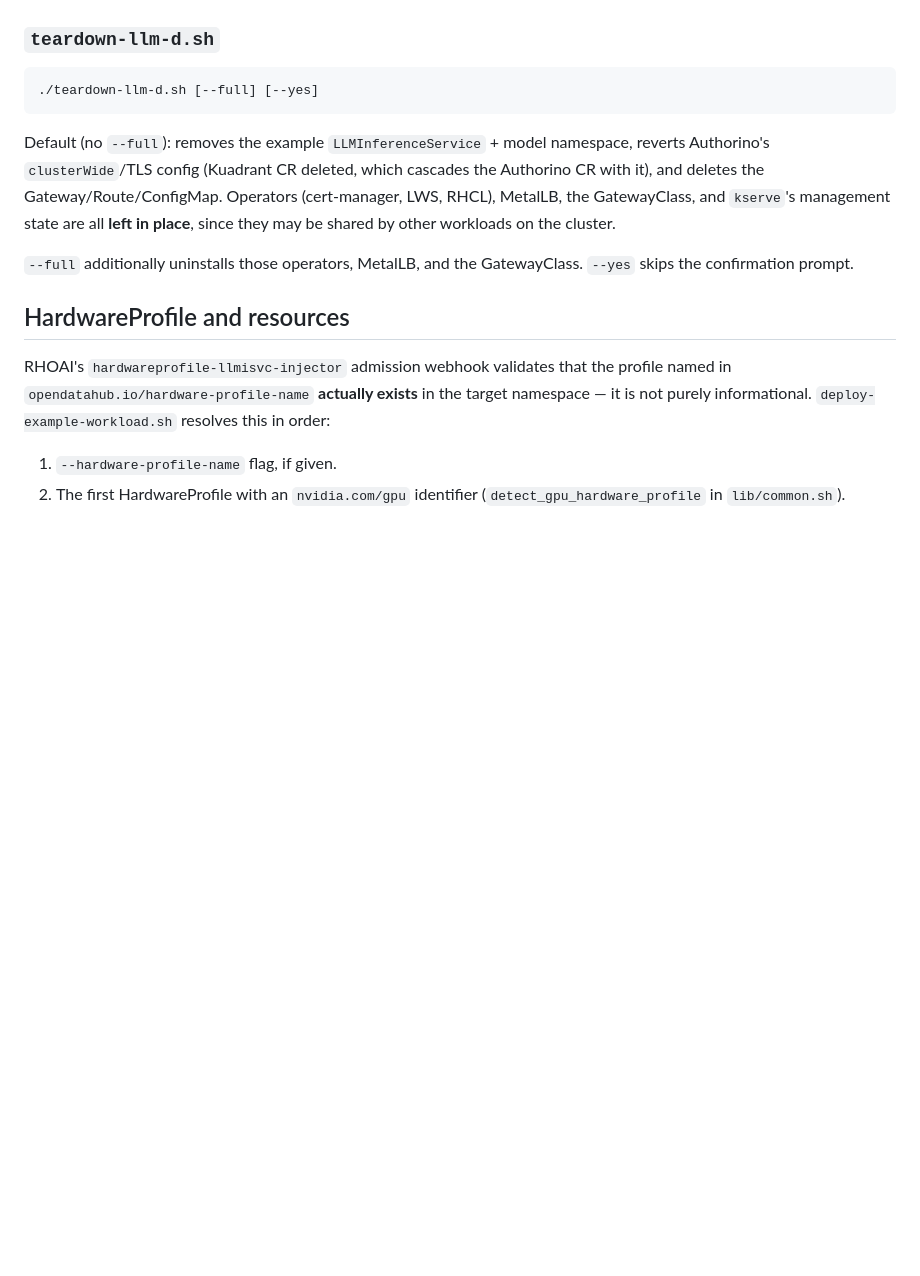
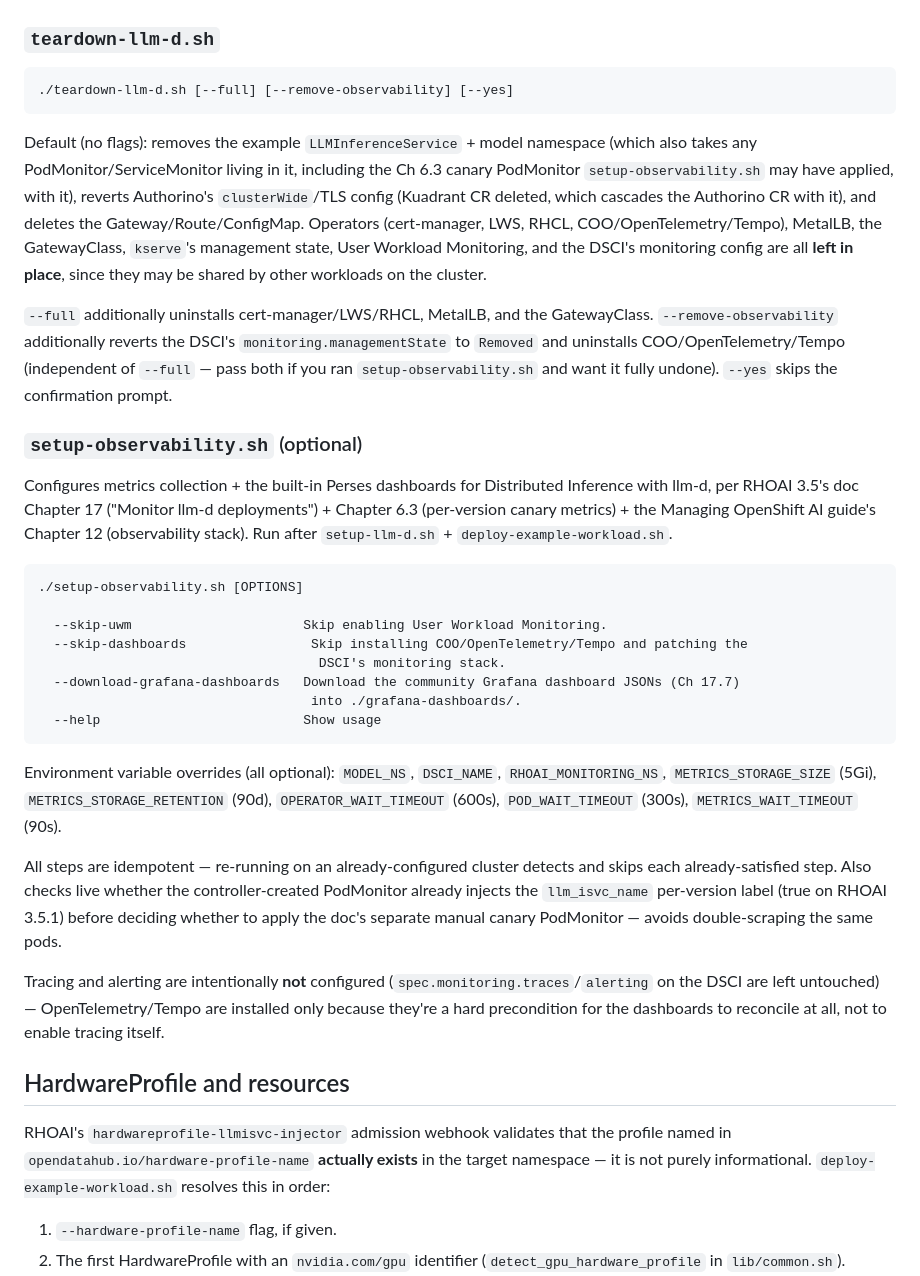
Before and after one commit to alexbarbosa1989/ai-playground, a Markdown page: rhoai-tests/llm-d/README.md, the part around one of its changes. Drawn GitHub-style; blank space fills up the shorter version.

Commit message:
adding Observability notes

````diff
--- a/rhoai-tests/llm-d/README.md
+++ b/rhoai-tests/llm-d/README.md
@@ -150,17 +181,53 @@ Environment variables mirror the flags: `MODEL_URI`, `MODEL_NAME`, `SERVICE_NAME
 ### `teardown-llm-d.sh`
 
 ```
-./teardown-llm-d.sh [--full] [--yes]
+./teardown-llm-d.sh [--full] [--remove-observability] [--yes]
 ```
 
-Default (no `--full`): removes the example `LLMInferenceService` + model namespace, reverts
-Authorino's `clusterWide`/TLS config (Kuadrant CR deleted, which cascades the Authorino CR
-with it), and deletes the Gateway/Route/ConfigMap. Operators (cert-manager, LWS, RHCL),
-MetalLB, the GatewayClass, and `kserve`'s management state are all **left in place**, since
-they may be shared by other workloads on the cluster.
+Default (no flags): removes the example `LLMInferenceService` + model namespace (which also
+takes any PodMonitor/ServiceMonitor living in it, including the Ch 6.3 canary PodMonitor
+`setup-observability.sh` may have applied, with it), reverts Authorino's `clusterWide`/TLS
+config (Kuadrant CR deleted, which cascades the Authorino CR with it), and deletes the
+Gateway/Route/ConfigMap. Operators (cert-manager, LWS, RHCL, COO/OpenTelemetry/Tempo),
+MetalLB, the GatewayClass, `kserve`'s management state, User Workload Monitoring, and the
+DSCI's monitoring config are all **left in place**, since they may be shared by other
+workloads on the cluster.
 
-`--full` additionally uninstalls those operators, MetalLB, and the GatewayClass. `--yes` skips
-the confirmation prompt.
+`--full` additionally uninstalls cert-manager/LWS/RHCL, MetalLB, and the GatewayClass.
+`--remove-observability` additionally reverts the DSCI's `monitoring.managementState` to
+`Removed` and uninstalls COO/OpenTelemetry/Tempo (independent of `--full` — pass both if you
+ran `setup-observability.sh` and want it fully undone). `--yes` skips the confirmation prompt.
+
+### `setup-observability.sh` (optional)
+
+Configures metrics collection + the built-in Perses dashboards for Distributed Inference with
+llm-d, per RHOAI 3.5's doc Chapter 17 ("Monitor llm-d deployments") + Chapter 6.3 (per-version
+canary metrics) + the Managing OpenShift AI guide's Chapter 12 (observability stack). Run after
+`setup-llm-d.sh` + `deploy-example-workload.sh`.
+
+```
+./setup-observability.sh [OPTIONS]
+
+  --skip-uwm                      Skip enabling User Workload Monitoring.
+  --skip-dashboards                Skip installing COO/OpenTelemetry/Tempo and patching the
+                                    DSCI's monitoring stack.
+  --download-grafana-dashboards   Download the community Grafana dashboard JSONs (Ch 17.7)
+                                   into ./grafana-dashboards/.
+  --help                          Show usage
+```
+
+Environment variable overrides (all optional): `MODEL_NS`, `DSCI_NAME`,
+`RHOAI_MONITORING_NS`, `METRICS_STORAGE_SIZE` (5Gi), `METRICS_STORAGE_RETENTION` (90d),
+`OPERATOR_WAIT_TIMEOUT` (600s), `POD_WAIT_TIMEOUT` (300s), `METRICS_WAIT_TIMEOUT` (90s).
+
+All steps are idempotent — re-running on an already-configured cluster detects and skips each
+already-satisfied step. Also checks live whether the controller-created PodMonitor already
+injects the `llm_isvc_name` per-version label (true on RHOAI 3.5.1) before deciding whether to
+apply the doc's separate manual canary PodMonitor — avoids double-scraping the same pods.
+
+Tracing and alerting are intentionally **not** configured (`spec.monitoring.traces`/`alerting`
+on the DSCI are left untouched) — OpenTelemetry/Tempo are installed only because they're a
+hard precondition for the dashboards to reconcile at all, not to enable tracing itself.
 
 ## HardwareProfile and resources
 
````
Also changed, not shown: other parts of rhoai-tests/llm-d/README.md (+31 -0 lines).
